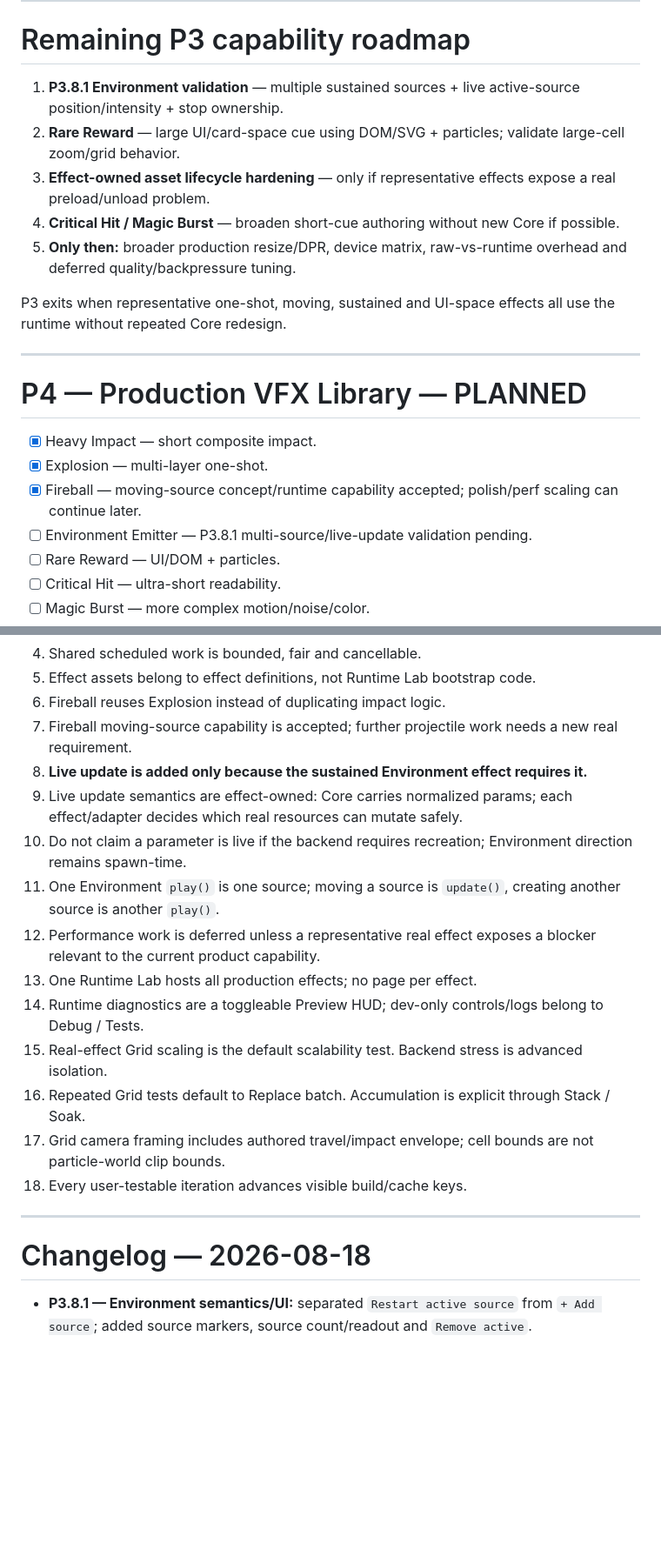
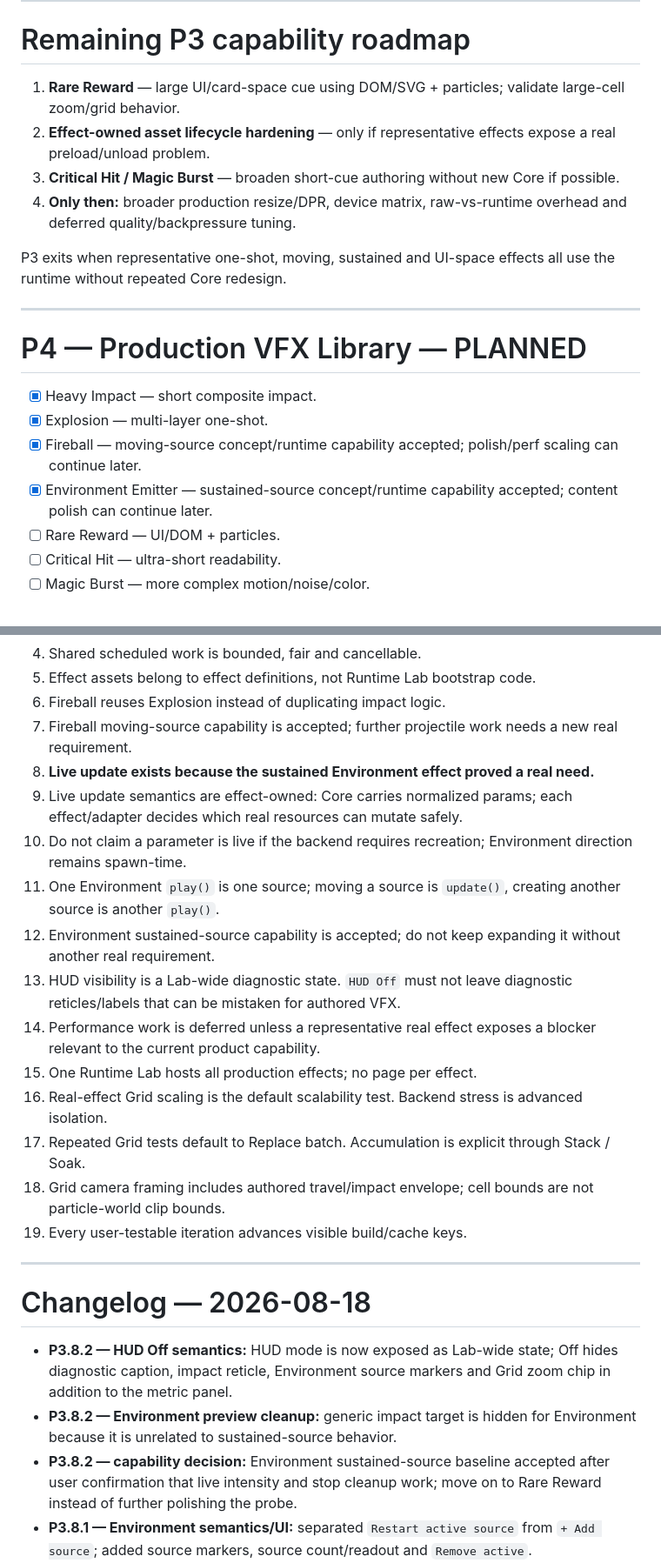
Before and after one commit to bartuom/motiondevelopment, a Markdown page: FXDECK_STATE.md, 2 parts joined by grey strips. Shown at 87% size. Rendered like a GitHub page; blank space fills up the shorter version.

```diff
--- a/FXDECK_STATE.md
+++ b/FXDECK_STATE.md
@@ -234,11 +247,10 @@ FXDeck is **not** intended to become a custom particle simulator, node editor, m
 
 # Remaining P3 capability roadmap
 
-1. **P3.8.1 Environment validation** — multiple sustained sources + live active-source position/intensity + stop ownership.
-2. **Rare Reward** — large UI/card-space cue using DOM/SVG + particles; validate large-cell zoom/grid behavior.
-3. **Effect-owned asset lifecycle hardening** — only if representative effects expose a real preload/unload problem.
-4. **Critical Hit / Magic Burst** — broaden short-cue authoring without new Core if possible.
-5. **Only then:** broader production resize/DPR, device matrix, raw-vs-runtime overhead and deferred quality/backpressure tuning.
+1. **Rare Reward** — large UI/card-space cue using DOM/SVG + particles; validate large-cell zoom/grid behavior.
+2. **Effect-owned asset lifecycle hardening** — only if representative effects expose a real preload/unload problem.
+3. **Critical Hit / Magic Burst** — broaden short-cue authoring without new Core if possible.
+4. **Only then:** broader production resize/DPR, device matrix, raw-vs-runtime overhead and deferred quality/backpressure tuning.
 
 P3 exits when representative one-shot, moving, sustained and UI-space effects all use the runtime without repeated Core redesign.
 
@@ -249,7 +261,7 @@ P3 exits when representative one-shot, moving, sustained and UI-space effects al
 - [x] Heavy Impact — short composite impact.
 - [x] Explosion — multi-layer one-shot.
 - [x] Fireball — moving-source concept/runtime capability accepted; polish/perf scaling can continue later.
-- [ ] Environment Emitter — P3.8.1 multi-source/live-update validation pending.
+- [x] Environment Emitter — sustained-source concept/runtime capability accepted; content polish can continue later.
 - [ ] Rare Reward — UI/DOM + particles.
 - [ ] Critical Hit — ultra-short readability.
 - [ ] Magic Burst — more complex motion/noise/color.
@@ -284,22 +296,26 @@ Primary success metric: adding a new gameplay VFX should be materially simpler t
 5. Effect assets belong to effect definitions, not Runtime Lab bootstrap code.
 6. Fireball reuses Explosion instead of duplicating impact logic.
 7. Fireball moving-source capability is accepted; further projectile work needs a new real requirement.
-8. **Live update is added only because the sustained Environment effect requires it.**
+8. **Live update exists because the sustained Environment effect proved a real need.**
 9. Live update semantics are effect-owned: Core carries normalized params; each effect/adapter decides which real resources can mutate safely.
 10. Do not claim a parameter is live if the backend requires recreation; Environment direction remains spawn-time.
 11. One Environment `play()` is one source; moving a source is `update()`, creating another source is another `play()`.
-12. Performance work is deferred unless a representative real effect exposes a blocker relevant to the current product capability.
-13. One Runtime Lab hosts all production effects; no page per effect.
-14. Runtime diagnostics are a toggleable Preview HUD; dev-only controls/logs belong to Debug / Tests.
-15. Real-effect Grid scaling is the default scalability test. Backend stress is advanced isolation.
-16. Repeated Grid tests default to Replace batch. Accumulation is explicit through Stack / Soak.
-17. Grid camera framing includes authored travel/impact envelope; cell bounds are not particle-world clip bounds.
-18. Every user-testable iteration advances visible build/cache keys.
+12. Environment sustained-source capability is accepted; do not keep expanding it without another real requirement.
+13. HUD visibility is a Lab-wide diagnostic state. `HUD Off` must not leave diagnostic reticles/labels that can be mistaken for authored VFX.
+14. Performance work is deferred unless a representative real effect exposes a blocker relevant to the current product capability.
+15. One Runtime Lab hosts all production effects; no page per effect.
+16. Real-effect Grid scaling is the default scalability test. Backend stress is advanced isolation.
+17. Repeated Grid tests default to Replace batch. Accumulation is explicit through Stack / Soak.
+18. Grid camera framing includes authored travel/impact envelope; cell bounds are not particle-world clip bounds.
+19. Every user-testable iteration advances visible build/cache keys.
 
 ---
 
 # Changelog — 2026-08-18
 
+- **P3.8.2 — HUD Off semantics:** HUD mode is now exposed as Lab-wide state; Off hides diagnostic caption, impact reticle, Environment source markers and Grid zoom chip in addition to the metric panel.
+- **P3.8.2 — Environment preview cleanup:** generic impact target is hidden for Environment because it is unrelated to sustained-source behavior.
+- **P3.8.2 — capability decision:** Environment sustained-source baseline accepted after user confirmation that live intensity and stop cleanup work; move on to Rare Reward instead of further polishing the probe.
 - **P3.8.1 — Environment semantics/UI:** separated `Restart active source` from `+ Add source`; added source markers, source count/readout and `Remove active`.
 - **P3.8.1 — visible live intensity:** widened Environment density mapping to roughly 1–10 particles per emission tick across the 0.5×–2.0× slider while keeping the same emitter/EffectInstance alive.
 - **P3.8.1 — Environment inspector:** reports running/active source, emission rate and live-update semantics; Grid still treats each cell as an independent explicit sustained source.
```
Also changed, not shown: other parts of FXDECK_STATE.md (+39 -26 lines).
